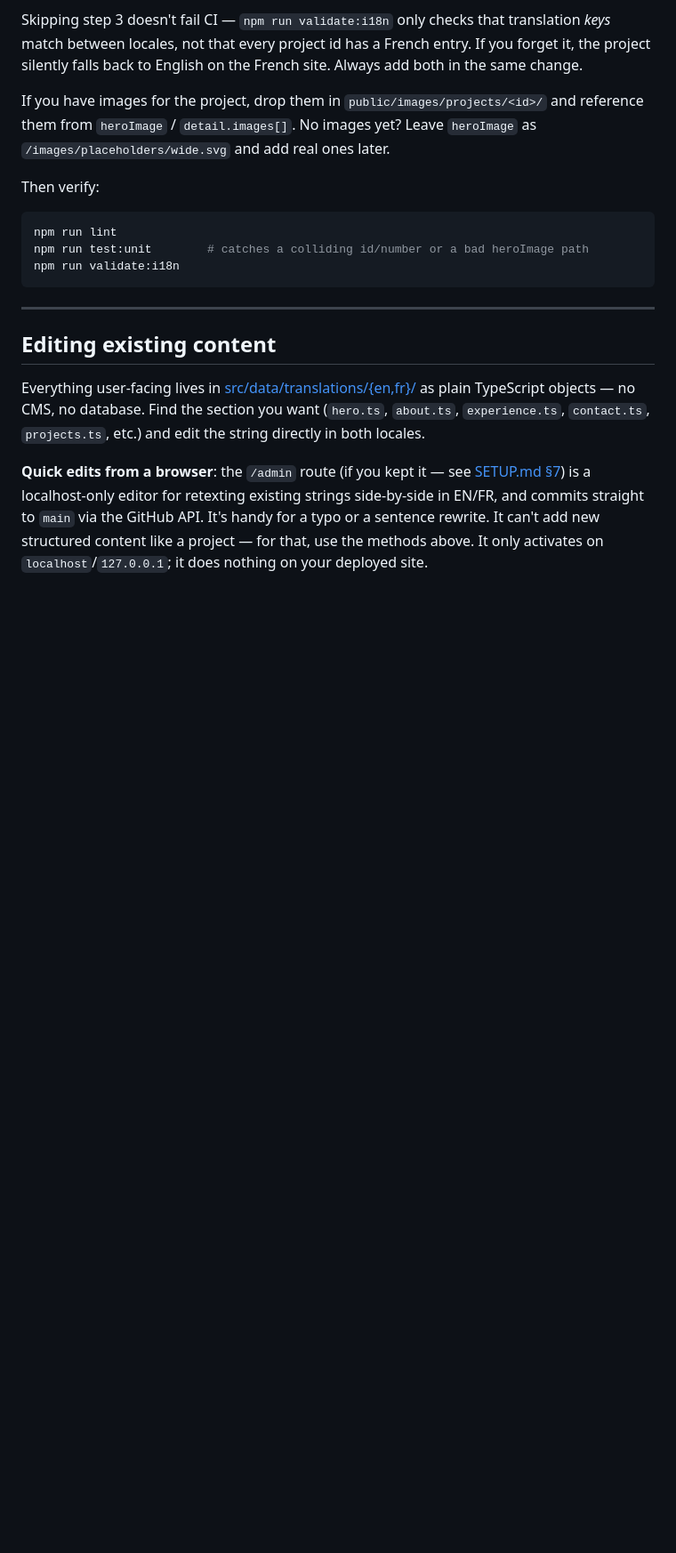
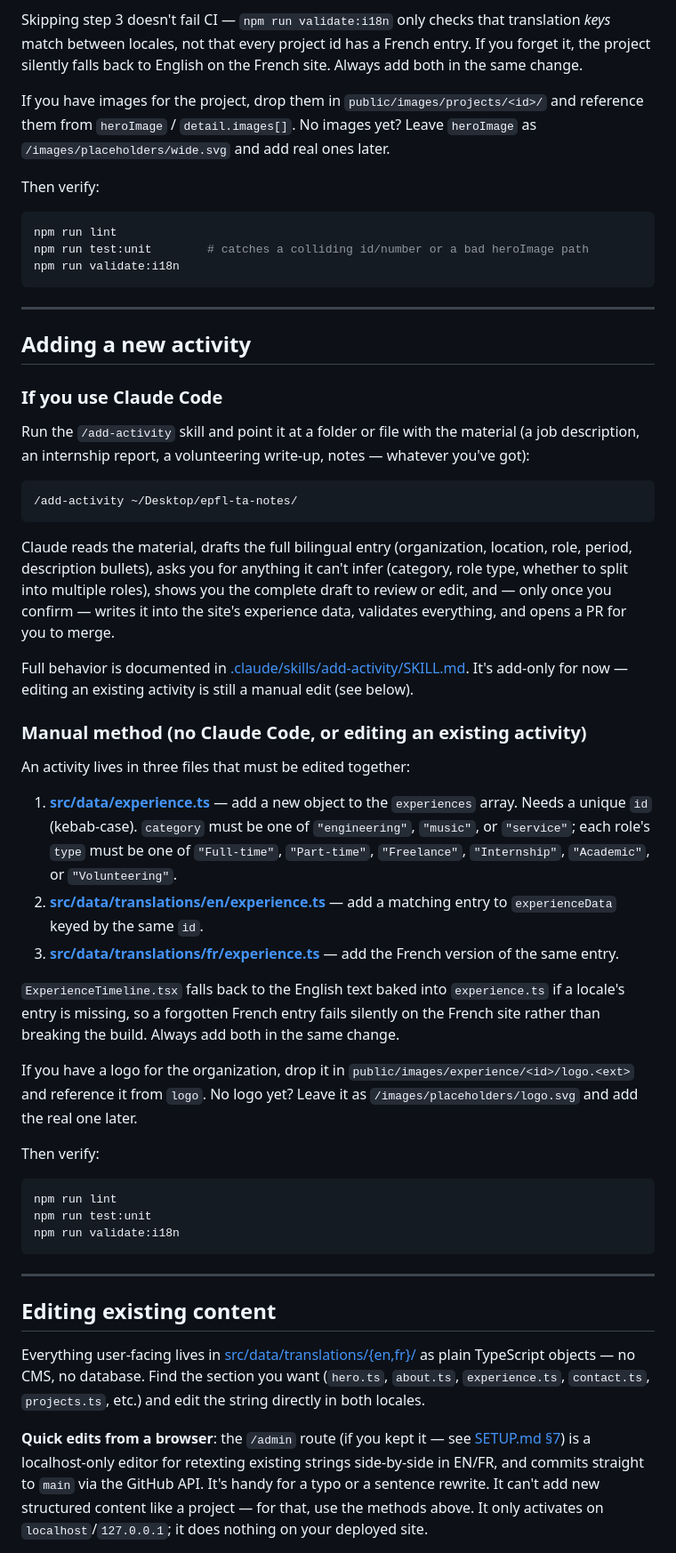
Before and after one commit to tkobler/Peronnal-Website, a Markdown page: MAINTAINING.md, the part around one of its changes. Shown at 89% size. GitHub-like rendering; blank space fills up the shorter version.

Commit message:
Add /add-activity skill for drafting bilingual experience entries
Sibling of /add-project, adapted for the /experience timeline: reads a
local folder or file (job description, internship report, volunteering
write-up, notes), drafts a full bilingual ExperienceNode entry, confirms
with the user, then writes it to src/data/experience.ts and the EN/FR
translation files, validates, and opens a PR. Same narrow dev/ Phase-1
exception as add-project applies here (documented in workflow.md).

Also adds an "Adding a new activity" section to MAINTAINING.md, mirroring
the existing "Adding a new project" section (Claude Code path + manual
3-file path), plus a quick-reference row.

Co-Authored-By: Claude Sonnet 5 <noreply@anthropic.com>

````diff
--- a/MAINTAINING.md
+++ b/MAINTAINING.md
@@ -34,6 +34,41 @@ Then verify:
 ```bash
 npm run lint
 npm run test:unit        # catches a colliding id/number or a bad heroImage path
+npm run validate:i18n
+```
+
+---
+
+## Adding a new activity
+
+### If you use Claude Code
+
+Run the `/add-activity` skill and point it at a folder or file with the material (a job description, an internship report, a volunteering write-up, notes — whatever you've got):
+
+```
+/add-activity ~/Desktop/epfl-ta-notes/
+```
+
+Claude reads the material, drafts the full bilingual entry (organization, location, role, period, description bullets), asks you for anything it can't infer (category, role type, whether to split into multiple roles), shows you the complete draft to review or edit, and — only once you confirm — writes it into the site's experience data, validates everything, and opens a PR for you to merge.
+
+Full behavior is documented in [.claude/skills/add-activity/SKILL.md](.claude/skills/add-activity/SKILL.md). It's add-only for now — editing an existing activity is still a manual edit (see below).
+
+### Manual method (no Claude Code, or editing an existing activity)
+
+An activity lives in three files that must be edited together:
+
+1. **[src/data/experience.ts](src/data/experience.ts)** — add a new object to the `experiences` array. Needs a unique `id` (kebab-case). `category` must be one of `"engineering"`, `"music"`, or `"service"`; each role's `type` must be one of `"Full-time"`, `"Part-time"`, `"Freelance"`, `"Internship"`, `"Academic"`, or `"Volunteering"`.
+2. **[src/data/translations/en/experience.ts](src/data/translations/en/experience.ts)** — add a matching entry to `experienceData` keyed by the same `id`.
+3. **[src/data/translations/fr/experience.ts](src/data/translations/fr/experience.ts)** — add the French version of the same entry.
+
+`ExperienceTimeline.tsx` falls back to the English text baked into `experience.ts` if a locale's entry is missing, so a forgotten French entry fails silently on the French site rather than breaking the build. Always add both in the same change.
+
+If you have a logo for the organization, drop it in `public/images/experience/<id>/logo.<ext>` and reference it from `logo`. No logo yet? Leave it as `/images/placeholders/logo.svg` and add the real one later.
+
+Then verify:
+```bash
+npm run lint
+npm run test:unit
 npm run validate:i18n
 ```
 
````
Also changed, not shown: other parts of MAINTAINING.md (+1 -0 lines), 1 other file.
